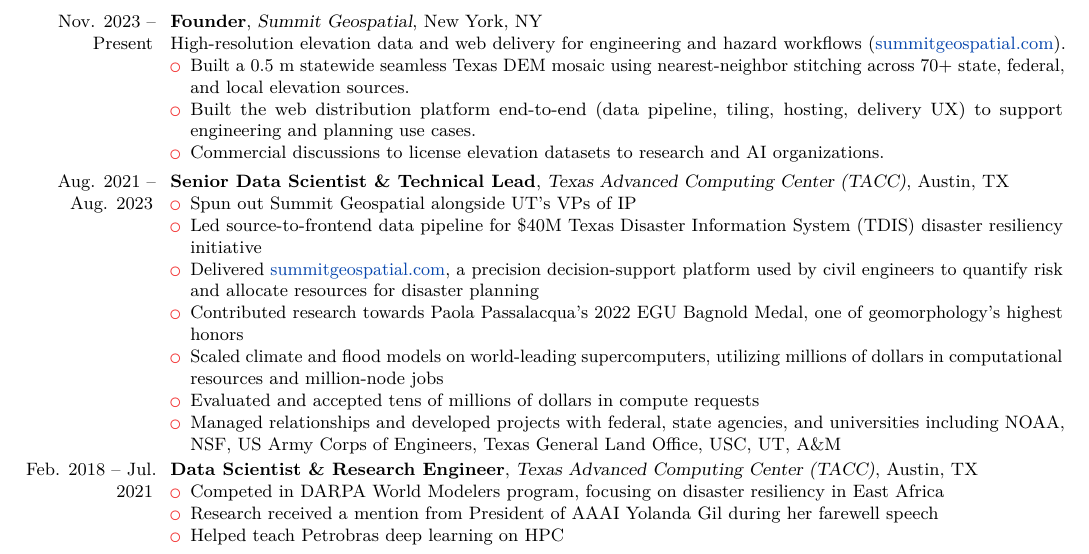
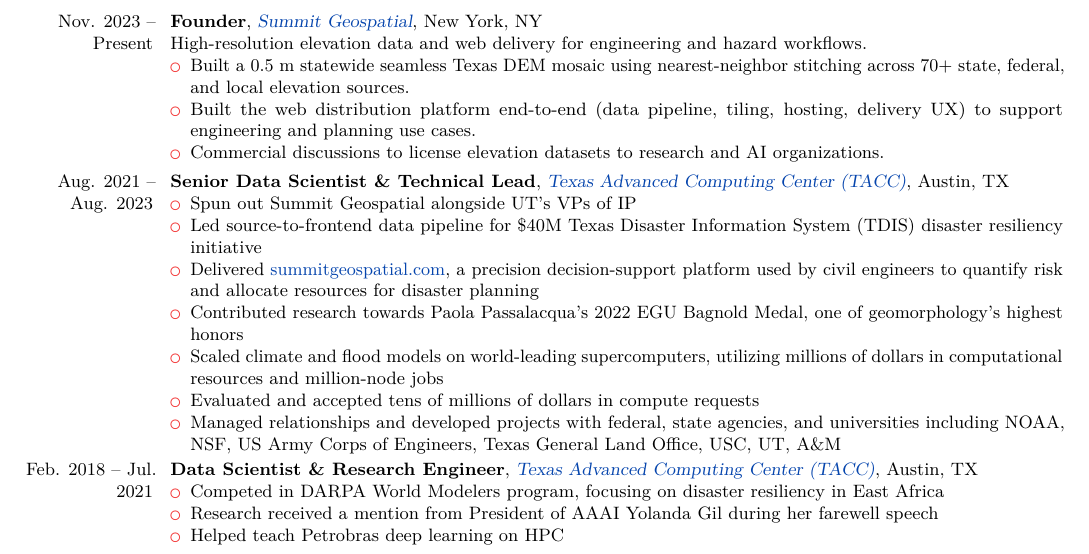
Before and after one commit to dhardestylewis/cv-dhl, a LaTeX CV (resume/2-page/with-cover-letter/resume-dhl-20260131-latest/resume-dhl-20260201-fullstack-mle.tex): part of page 2 of 3, cut so that both start at the same text. Compiled offline with pdfLaTeX.

Commit message:
style: Hyperlink Summit and TACC titles, remove redundant URLs

```diff
--- a/resume/2-page/with-cover-letter/resume-dhl-20260131-latest/resume-dhl-20260201-fullstack-mle.tex
+++ b/resume/2-page/with-cover-letter/resume-dhl-20260131-latest/resume-dhl-20260201-fullstack-mle.tex
@@ -92,15 +92,15 @@
       \item Raising seed; running customer discovery with importers and exporters and iterating on distribution, pricing, and compliance workflows
     \end{itemize}}
 
-    \cventry{Nov. 2023 -- Present}{Founder}{Summit Geospatial}{New York, NY}{}{
-    High-resolution elevation data and web delivery for engineering and hazard workflows (\href{https://summitgeospatial.com}{summitgeospatial.com}).
+    \cventry{Nov. 2023 -- Present}{Founder}{\href{https://summitgeospatial.com}{Summit Geospatial}}{New York, NY}{}{
+    High-resolution elevation data and web delivery for engineering and hazard workflows.
     \begin{itemize}
       \item Built a 0.5 m statewide seamless Texas DEM mosaic using nearest-neighbor stitching across 70+ state, federal, and local elevation sources.
       \item Built the web distribution platform end-to-end (data pipeline, tiling, hosting, delivery UX) to support engineering and planning use cases.
       \item Commercial discussions to license elevation datasets to research and AI organizations.
     \end{itemize}}
 
-    \cventry{Aug. 2021 -- Aug. 2023}{Senior Data Scientist \& Technical Lead}{Texas Advanced Computing Center (TACC)}{Austin, TX}{}{
+    \cventry{Aug. 2021 -- Aug. 2023}{Senior Data Scientist \& Technical Lead}{\href{https://www.tacc.utexas.edu/}{Texas Advanced Computing Center (TACC)}}{Austin, TX}{}{
     \begin{itemize}
         \item Spun out Summit Geospatial alongside UT's VPs of IP
         \item Led source-to-frontend data pipeline for \$40M Texas Disaster Information System (TDIS) disaster resiliency initiative
@@ -111,7 +111,7 @@
         \item Managed relationships and developed projects with federal, state agencies, and universities including NOAA, NSF, US Army Corps of Engineers, Texas General Land Office, USC, UT, A\&M
     \end{itemize}}
 
-    \cventry{Feb. 2018 -- Jul. 2021}{Data Scientist \& Research Engineer}{Texas Advanced Computing Center (TACC)}{Austin, TX}{}{
+    \cventry{Feb. 2018 -- Jul. 2021}{Data Scientist \& Research Engineer}{\href{https://www.tacc.utexas.edu/}{Texas Advanced Computing Center (TACC)}}{Austin, TX}{}{
     \begin{itemize}
         \item Competed in DARPA World Modelers program, focusing on disaster resiliency in East Africa
         \item Research received a mention from President of AAAI Yolanda Gil during her farewell speech
```
Also changed, not shown: resume/2-page/with-cover-letter/resume-dhl-20260131-latest/resume-dhl-20260201-fullstack-mle.pdf.
